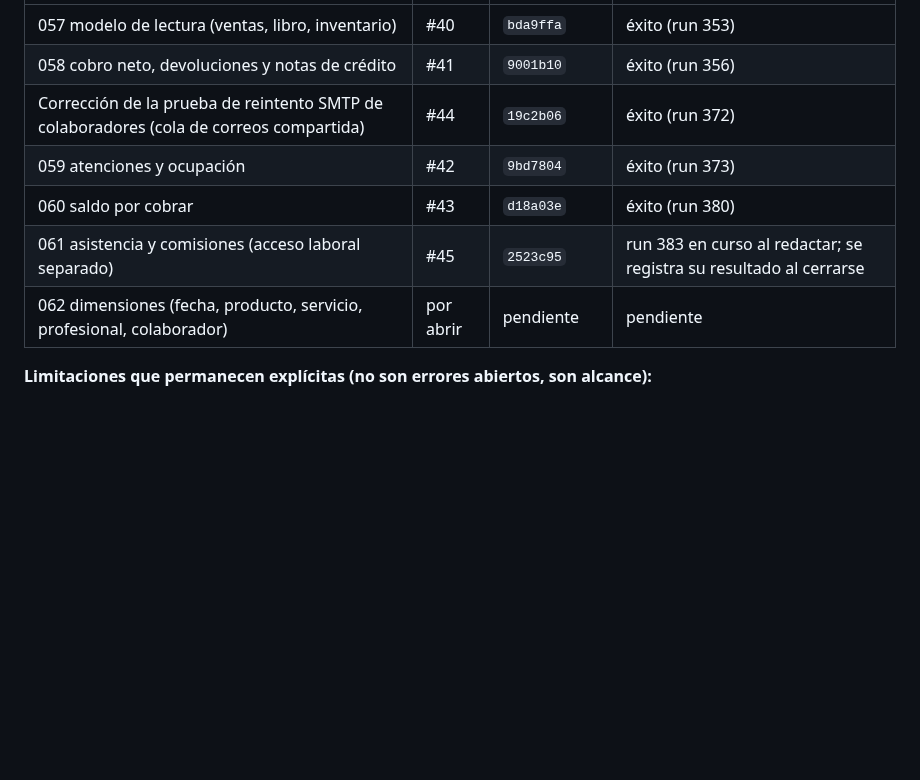
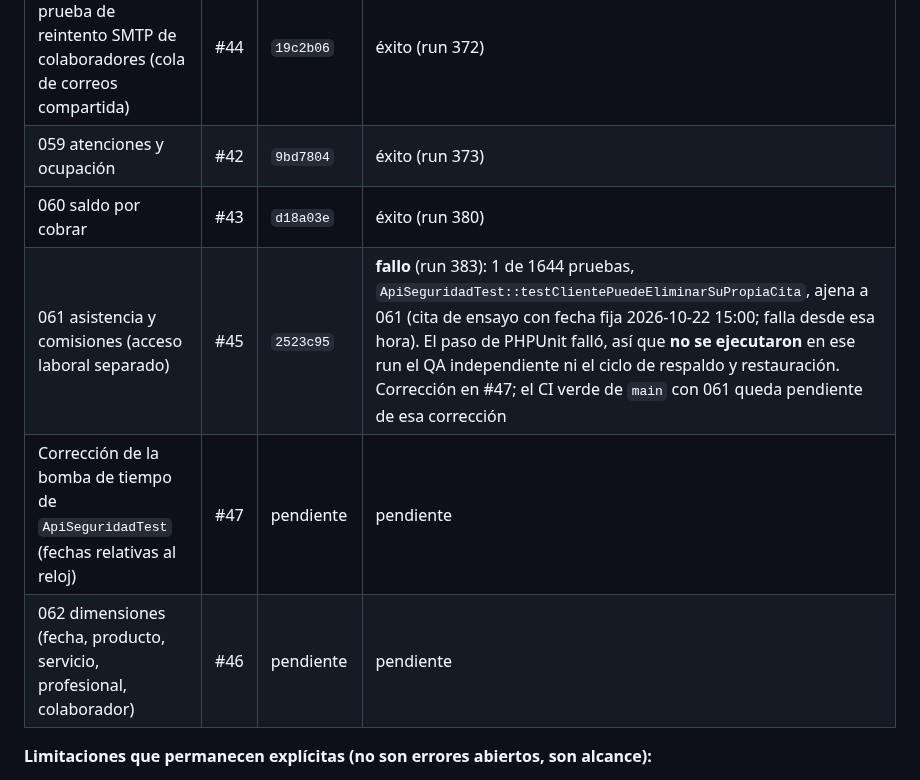
Before and after one commit to Johnsky-Games/AppSalon_PHP_MVC_JS_SASS, a Markdown page: docs/RECONCILIACION_PLAN_2026-10-19.md, the part around the change. Drawn GitHub-style; blank space fills up the shorter version.

Commit message:
docs(reconciliacion): el CI de main en 2523c95 fallo por una prueba con fecha fija, ajena a 061
Registra el resultado real (run 383) y que QA y respaldo/restauracion no se ejecutaron en ese run; la correccion va en #47.

Co-Authored-By: Claude Sonnet 5.5 <noreply@anthropic.com>
Claude-Session: https://claude.ai/code/session_0191jkY6ofUKrRKbdYyCjJ71

```diff
--- a/docs/RECONCILIACION_PLAN_2026-10-19.md
+++ b/docs/RECONCILIACION_PLAN_2026-10-19.md
@@ -117,8 +117,9 @@ El módulo **no se da por completo**: solo están implementados y validados el c
 | Corrección de la prueba de reintento SMTP de colaboradores (cola de correos compartida) | #44 | `19c2b06` | éxito (run 372) |
 | 059 atenciones y ocupación | #42 | `9bd7804` | éxito (run 373) |
 | 060 saldo por cobrar | #43 | `d18a03e` | éxito (run 380) |
-| 061 asistencia y comisiones (acceso laboral separado) | #45 | `2523c95` | run 383 en curso al redactar; se registra su resultado al cerrarse |
-| 062 dimensiones (fecha, producto, servicio, profesional, colaborador) | por abrir | pendiente | pendiente |
+| 061 asistencia y comisiones (acceso laboral separado) | #45 | `2523c95` | **fallo** (run 383): 1 de 1644 pruebas, `ApiSeguridadTest::testClientePuedeEliminarSuPropiaCita`, ajena a 061 (cita de ensayo con fecha fija 2026-10-22 15:00; falla desde esa hora). El paso de PHPUnit falló, así que **no se ejecutaron** en ese run el QA independiente ni el ciclo de respaldo y restauración. Corrección en #47; el CI verde de `main` con 061 queda pendiente de esa corrección |
+| Corrección de la bomba de tiempo de `ApiSeguridadTest` (fechas relativas al reloj) | #47 | pendiente | pendiente |
+| 062 dimensiones (fecha, producto, servicio, profesional, colaborador) | #46 | pendiente | pendiente |
 
 **Limitaciones que permanecen explícitas (no son errores abiertos, son alcance):**
 * **Ocupación con horarios vigentes.** `bi_ocupacion_profesional_dia` calcula la capacidad de cualquier día, también pasado, con el horario, los descansos y los bloqueos **de hoy**; no hay historial de horarios y por tanto no hay reconstrucción histórica. Un cambio de horario reescribe la capacidad de días anteriores. Un profesional inactivo tiene 0 minutos disponibles. Igual criterio que `/admin/reportes`.
```
